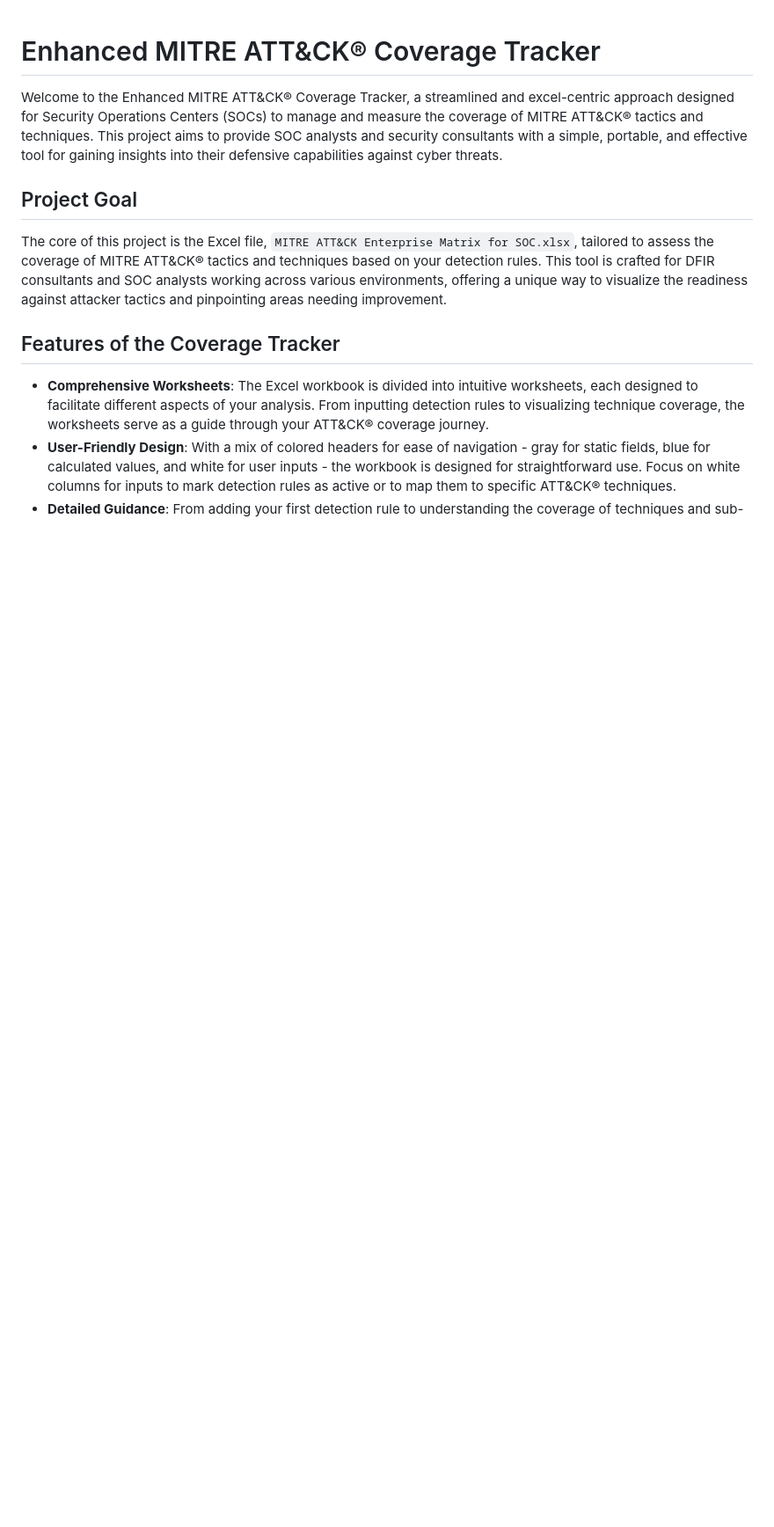
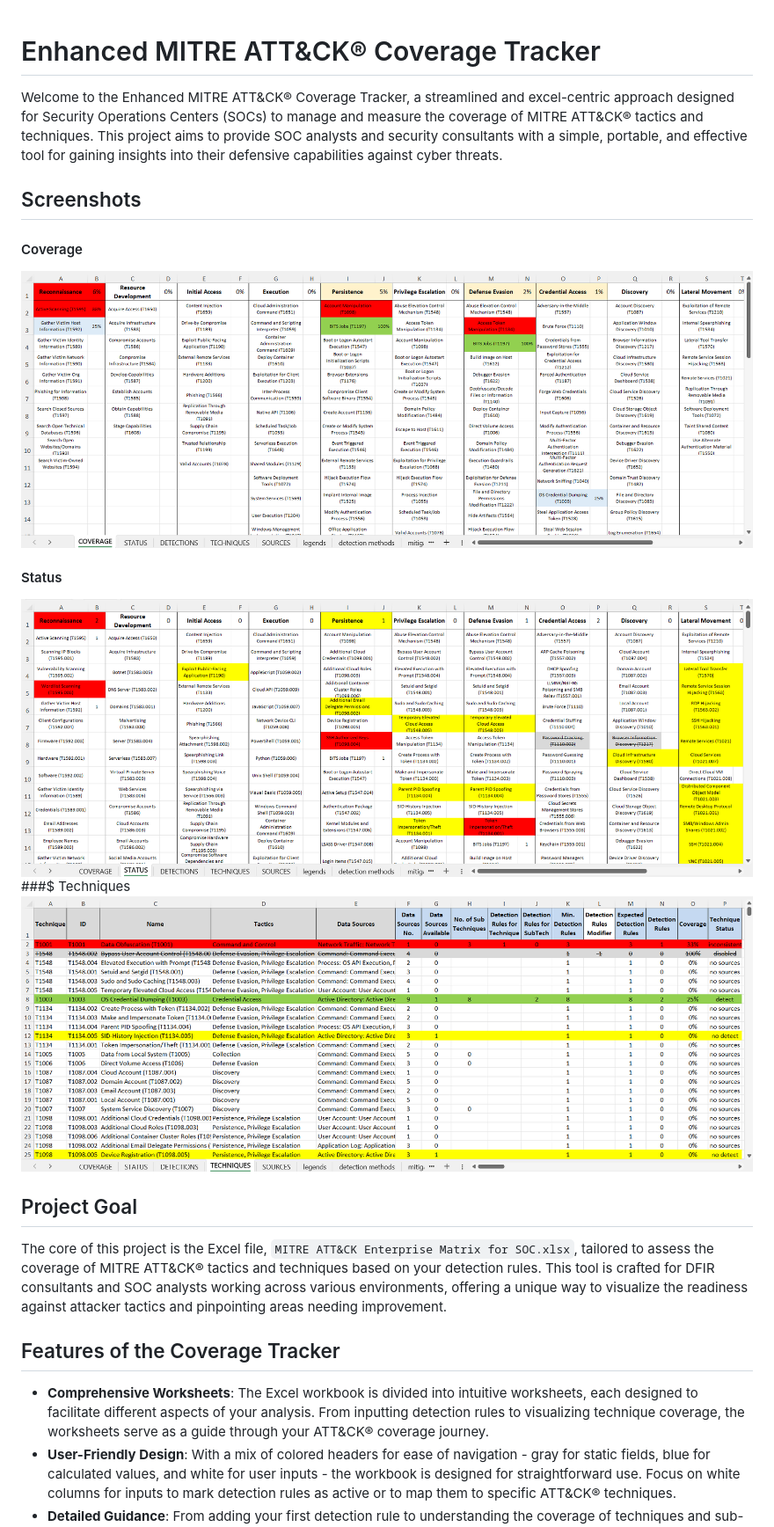
Before and after one commit to quitehacker/MITRE-ATTACK-Enterprise-Matrix-in-Excel-for-SOC, a Markdown page: README.md, the part around the change. Shown at 88% size. Drawn GitHub-style; blank space fills up the shorter version.

```diff
--- a/README.md
+++ b/README.md
@@ -2,6 +2,14 @@
 # Enhanced MITRE ATT&CK® Coverage Tracker
 
 Welcome to the Enhanced MITRE ATT&CK® Coverage Tracker, a streamlined and excel-centric approach designed for Security Operations Centers (SOCs) to manage and measure the coverage of MITRE ATT&CK® tactics and techniques. This project aims to provide SOC analysts and security consultants with a simple, portable, and effective tool for gaining insights into their defensive capabilities against cyber threats.
+
+## Screenshots
+#### Coverage
+![Coverage](images/Coverage.png)
+#### Status
+![Status](images/Status.png)
+###$ Techniques
+![Techniques](images/Techniques.png)
 
 ## Project Goal
 
```
